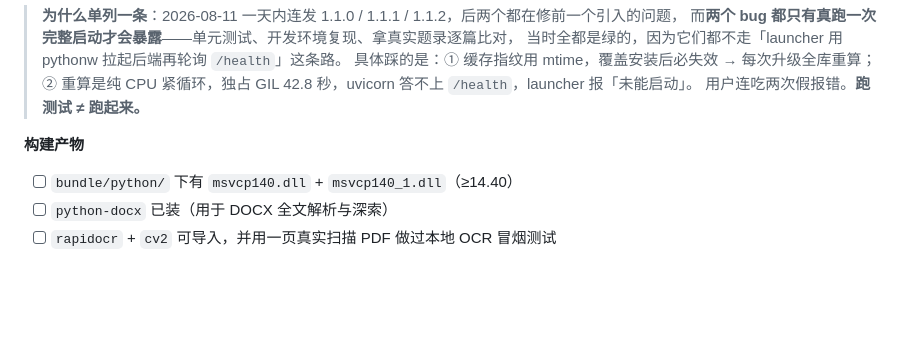
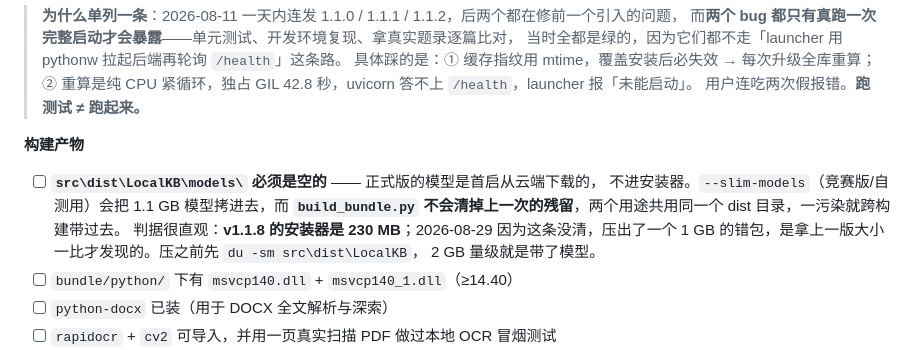
Before and after one commit to DrinkTea905/paper-piggy, a Markdown page: docs/RELEASE.md, the part around the change. Drawn GitHub-style; blank space fills up the shorter version.

Commit message:
docs(release): 检查单补一条——出安装器前必须清空 bundle 的 models/
正式版的模型是首启从云端下载的，不进安装器（v1.1.8 安装器 230 MB 即为
此故）。而 --slim-models（竞赛版与自测用）会把 1.1 GB 模型拷进 bundle，
build_bundle.py 又不会清掉上一次的残留——两个用途共用同一个 dist 目录，
一污染就跨构建带过去。

2026-08-29 实际踩到：为竞赛版跑过 --slim-models 后再出正式版安装器，
压出了一个 1 GB 的错包，靠对比 v1.1.8 的 230 MB 才发现。已补进检查单，
并给出判据：压之前先 du -sm，2 GB 量级就是带了模型。

Co-Authored-By: Claude Opus 5 <noreply@anthropic.com>

```diff
--- a/docs/RELEASE.md
+++ b/docs/RELEASE.md
@@ -108,6 +108,12 @@ build\py312\python.exe -c "import onnxruntime, lancedb, pypdfium2, rapidocr, cv2
 > 用户连吃两次假报错。**跑测试 ≠ 跑起来。**
 
 **构建产物**
+- [ ] **`src\dist\LocalKB\models\` 必须是空的** —— 正式版的模型是首启从云端下载的，
+      不进安装器。`--slim-models`（竞赛版/自测用）会把 1.1 GB 模型拷进去，而 **`build_bundle.py`
+      不会清掉上一次的残留**，两个用途共用同一个 dist 目录，一污染就跨构建带过去。
+      判据很直观：**v1.1.8 的安装器是 230 MB**；2026-08-29 因为这条没清，压出了一个
+      1 GB 的错包，是拿上一版大小一比才发现的。压之前先 `du -sm src\dist\LocalKB`，
+      2 GB 量级就是带了模型。
 - [ ] `bundle/python/` 下有 `msvcp140.dll` + `msvcp140_1.dll`（≥14.40）
 - [ ] `python-docx` 已装（用于 DOCX 全文解析与深索）
 - [ ] `rapidocr` + `cv2` 可导入，并用一页真实扫描 PDF 做过本地 OCR 冒烟测试
```
